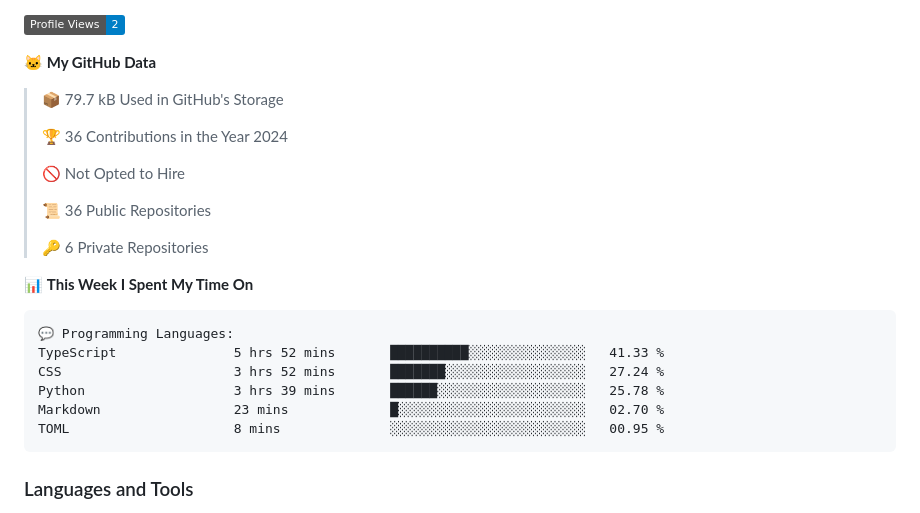
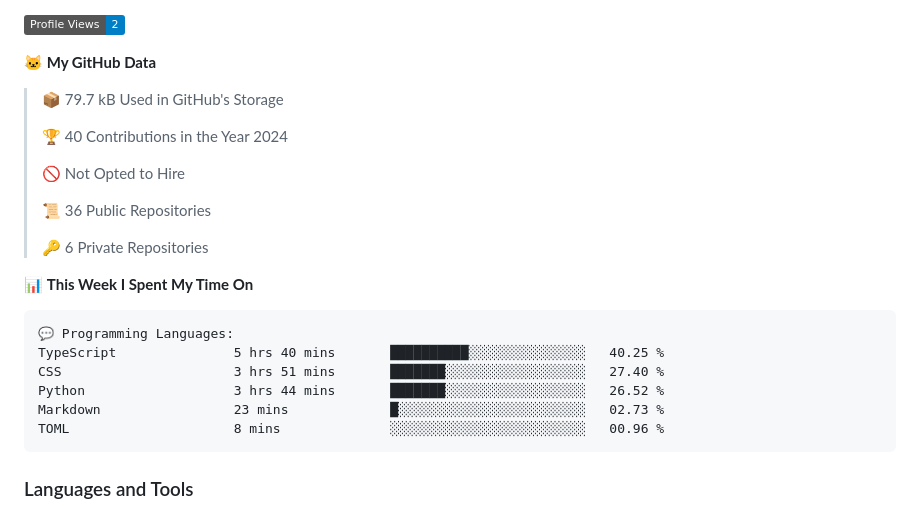
Before and after one commit to DevArtech/devartech, a Markdown page: README.md, the part around one of its changes. Rendered like a GitHub page; badges without logos.

Commit message:
Updated with Dev Metrics

````diff
--- a/README.md
+++ b/README.md
@@ -18,7 +18,7 @@
 
 > 📦 79.7 kB Used in GitHub's Storage
  >
-> 🏆 36 Contributions in the Year 2024
+> 🏆 40 Contributions in the Year 2024
  >
 > 🚫 Not Opted to Hire
  >
@@ -30,11 +30,11 @@
 
 ```text
 💬 Programming Languages:
-TypeScript               5 hrs 52 mins       ██████████░░░░░░░░░░░░░░░   41.33 %
-CSS                      3 hrs 52 mins       ███████░░░░░░░░░░░░░░░░░░   27.24 %
-Python                   3 hrs 39 mins       ██████░░░░░░░░░░░░░░░░░░░   25.78 %
-Markdown                 23 mins             █░░░░░░░░░░░░░░░░░░░░░░░░   02.70 %
-TOML                     8 mins              ░░░░░░░░░░░░░░░░░░░░░░░░░   00.95 %
+TypeScript               5 hrs 40 mins       ██████████░░░░░░░░░░░░░░░   40.25 %
+CSS                      3 hrs 51 mins       ███████░░░░░░░░░░░░░░░░░░   27.40 %
+Python                   3 hrs 44 mins       ███████░░░░░░░░░░░░░░░░░░   26.52 %
+Markdown                 23 mins             █░░░░░░░░░░░░░░░░░░░░░░░░   02.73 %
+TOML                     8 mins              ░░░░░░░░░░░░░░░░░░░░░░░░░   00.96 %
 ```
 
 
````
Also changed, not shown: other parts of README.md (+1 -1 lines).
